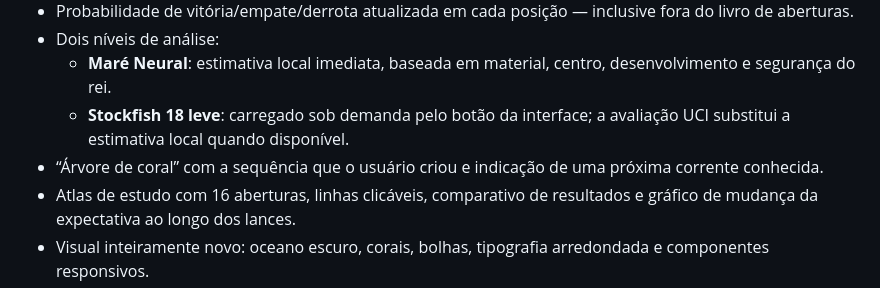
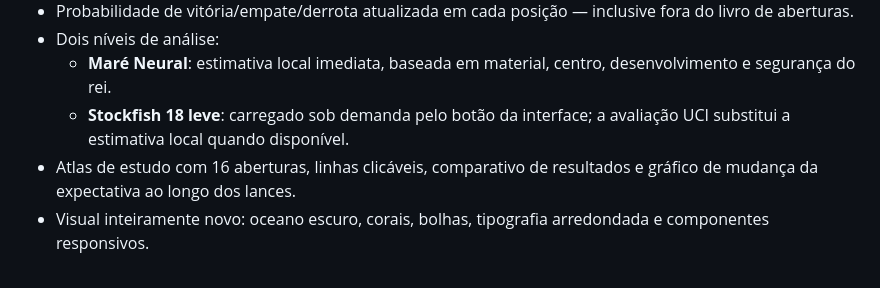
Before and after one commit to NyxKim01/aberturas_xadrez, a Markdown page: README.md, the part around the change. GitHub-like rendering.

```diff
--- a/README.md
+++ b/README.md
@@ -13,7 +13,6 @@
 - Dois níveis de análise:
   - **Maré Neural**: estimativa local imediata, baseada em material, centro, desenvolvimento e segurança do rei.
   - **Stockfish 18 leve**: carregado sob demanda pelo botão da interface; a avaliação UCI substitui a estimativa local quando disponível.
-- “Árvore de coral” com a sequência que o usuário criou e indicação de uma próxima corrente conhecida.
 - Atlas de estudo com 16 aberturas, linhas clicáveis, comparativo de resultados e gráfico de mudança da expectativa ao longo dos lances.
 - Visual inteiramente novo: oceano escuro, corais, bolhas, tipografia arredondada e componentes responsivos.
 
```
